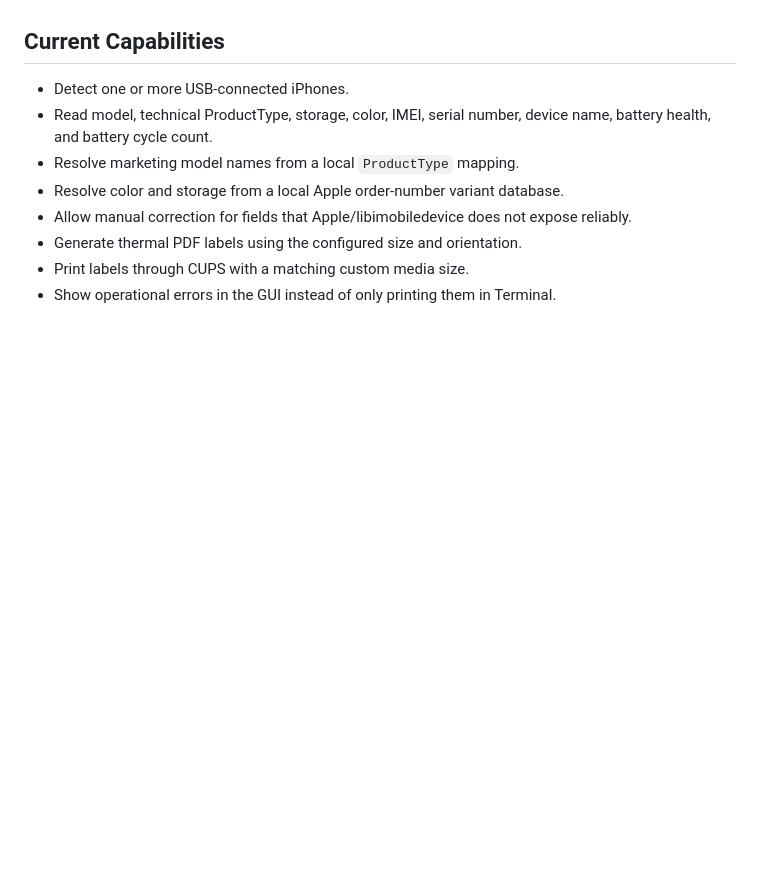
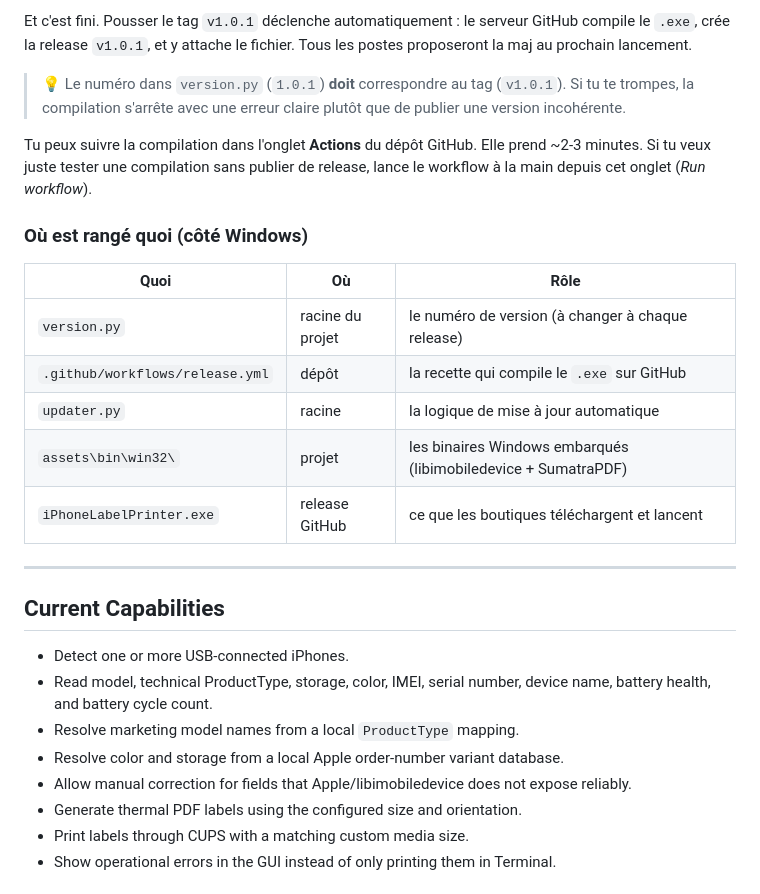
Before and after one commit to DwennK/iPhoneLabelPrinter, a Markdown page: README.md, the part around one of its changes. Drawn GitHub-style; blank space fills up the shorter version.

Commit message:
Add French Windows maintainer guide to the README

```diff
--- a/README.md
+++ b/README.md
@@ -8,3 +86,26 @@ This is an internal shop tool. It is not designed for App Store distribution.
+Et c'est fini. Pousser le tag `v1.0.1` déclenche automatiquement :
+le serveur GitHub compile le `.exe`, crée la release `v1.0.1`, et y attache
+le fichier. Tous les postes proposeront la maj au prochain lancement.
+
+> 💡 Le numéro dans `version.py` (`1.0.1`) **doit** correspondre au tag
+> (`v1.0.1`). Si tu te trompes, la compilation s'arrête avec une erreur claire
+> plutôt que de publier une version incohérente.
+
+Tu peux suivre la compilation dans l'onglet **Actions** du dépôt GitHub. Elle
+prend ~2-3 minutes. Si tu veux juste tester une compilation sans publier de
+release, lance le workflow à la main depuis cet onglet (*Run workflow*).
+
+### Où est rangé quoi (côté Windows)
+
+| Quoi | Où | Rôle |
+| --- | --- | --- |
+| `version.py` | racine du projet | le numéro de version (à changer à chaque release) |
+| `.github/workflows/release.yml` | dépôt | la recette qui compile le `.exe` sur GitHub |
+| `updater.py` | racine | la logique de mise à jour automatique |
+| `assets\bin\win32\` | projet | les binaires Windows embarqués (libimobiledevice + SumatraPDF) |
+| `iPhoneLabelPrinter.exe` | release GitHub | ce que les boutiques téléchargent et lancent |
+
+---
 
 ## Current Capabilities
 
```
Also changed, not shown: other parts of README.md (+78 -0 lines).
